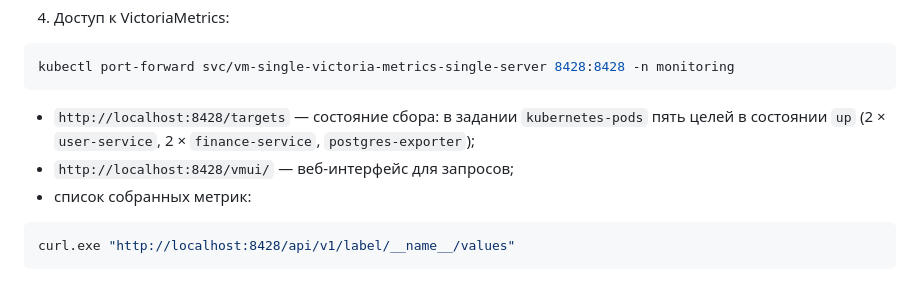
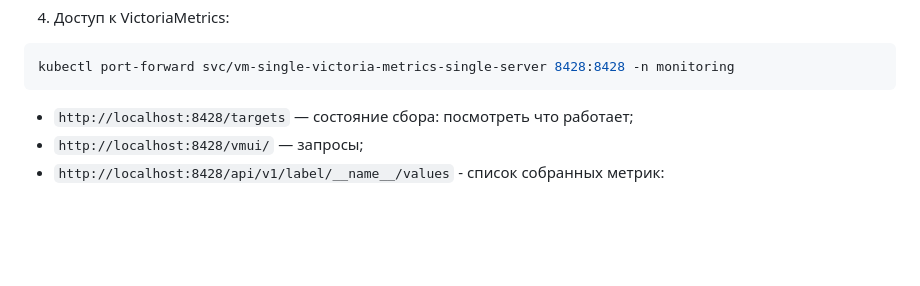
Before and after one commit to vadomerka/MineCoin, a Markdown page: k8s/monitoring/Отчёт.md, the part around the change. GitHub-like rendering; blank space fills up the shorter version.

````diff
--- a/k8s/monitoring/Отчёт.md
+++ b/k8s/monitoring/Отчёт.md
@@ -160,11 +160,6 @@ kubectl get pods,svc,pvc -n monitoring
 kubectl port-forward svc/vm-single-victoria-metrics-single-server 8428:8428 -n monitoring
 ```
 
-- `http://localhost:8428/targets` — состояние сбора: в задании `kubernetes-pods` пять целей в состоянии `up` (2 ×
-  `user-service`, 2 × `finance-service`, `postgres-exporter`);
-- `http://localhost:8428/vmui/` — веб-интерфейс для запросов;
-- список собранных метрик:
-
-```powershell
-curl.exe "http://localhost:8428/api/v1/label/__name__/values"
-```
+- `http://localhost:8428/targets` — состояние сбора: посмотреть что работает;
+- `http://localhost:8428/vmui/` — запросы;
+- `http://localhost:8428/api/v1/label/__name__/values` - список собранных метрик:
````
Also changed, not shown: k8s/Очистка.md (added, +47 -0 lines).
